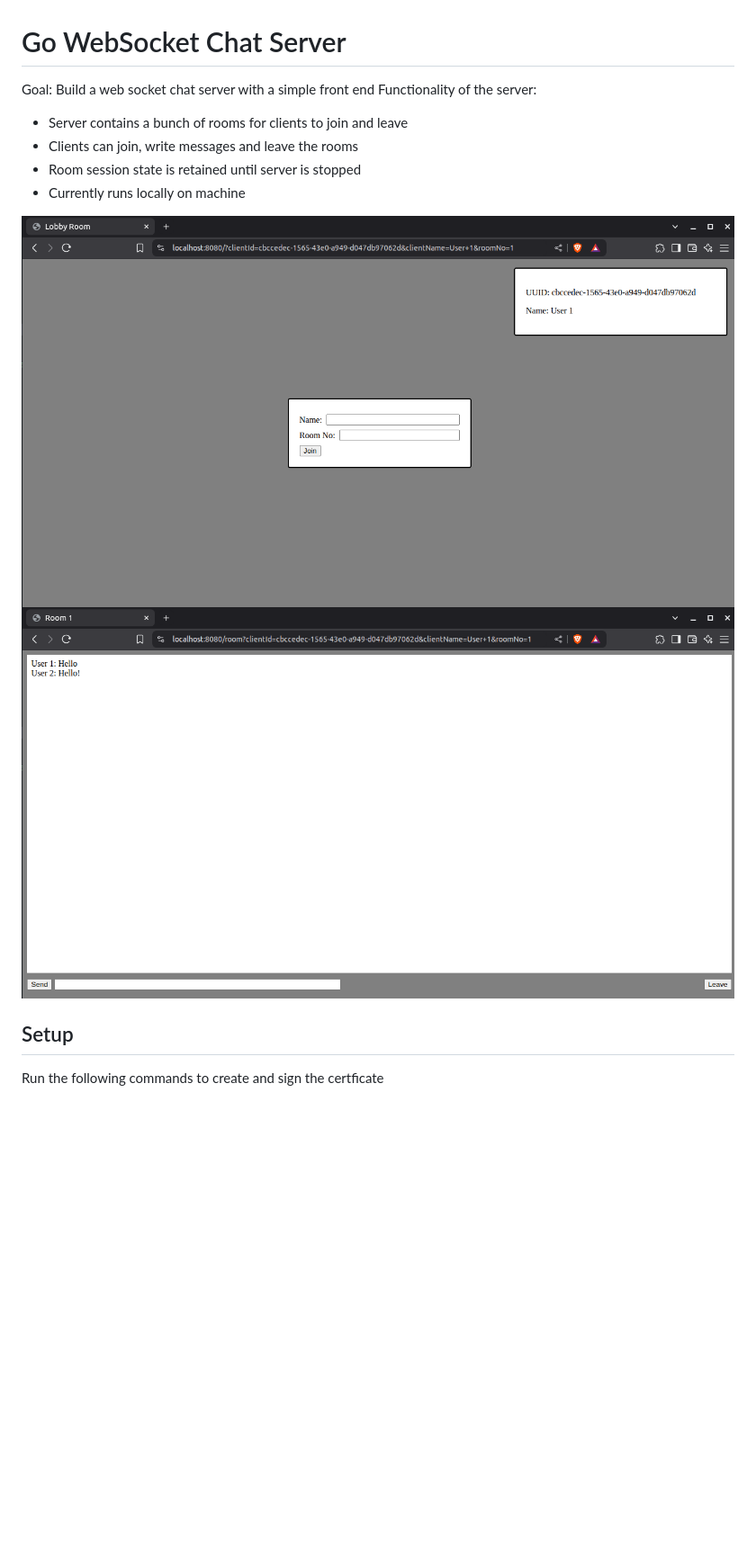
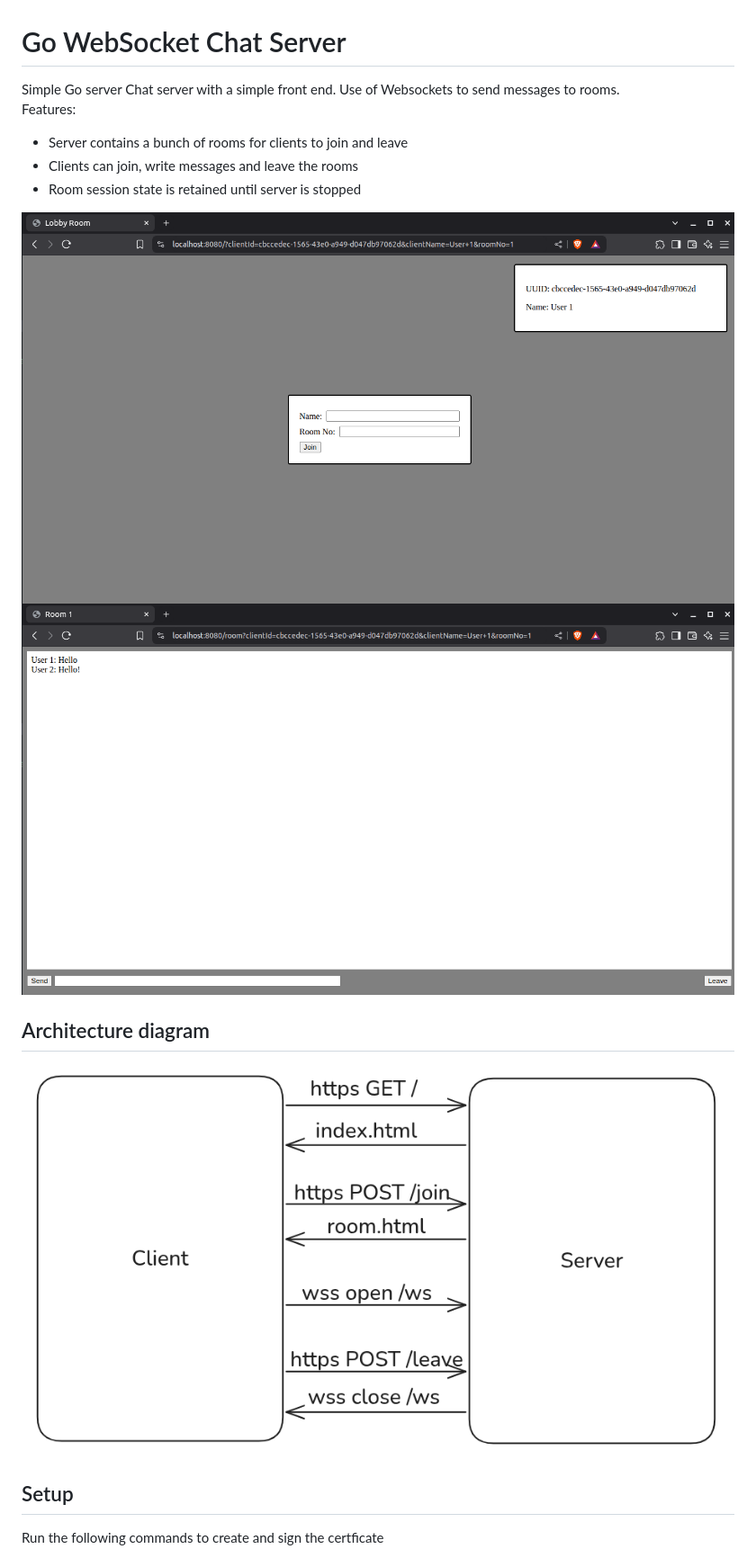
Before and after one commit to L0rable/go-websocket-chat-server, a Markdown page: README.md, the part around the change. Shown: that part at 90% size. Rendered like a GitHub page; pictures changed too: images/diagram.png (added); blank space fills up the shorter version.

Commit message:
Add architecture diagram

```diff
--- a/README.md
+++ b/README.md
@@ -1,13 +1,16 @@
 # Go WebSocket Chat Server
-Goal: Build a web socket chat server with a simple front end
-Functionality of the server:
+Simple Go server Chat server with a simple front end. Use of Websockets to send messages to rooms.
+<br>
+Features:
 * Server contains a bunch of rooms for clients to join and leave
 * Clients can join, write messages and leave the rooms
 * Room session state is retained until server is stopped
-* Currently runs locally on machine
 
-![alt text](lobby.png)
-![alt text](room.png)
+![alt text](images/lobby.png)
+![alt text](images/room.png)
+
+## Architecture diagram
+![alt text](images/diagram.png)
 
 ## Setup
 Run the following commands to create and sign the certficate
```
Also changed, not shown: images/lobby.png (renamed from lobby.png), images/room.png (renamed from room.png), 1 other file.
